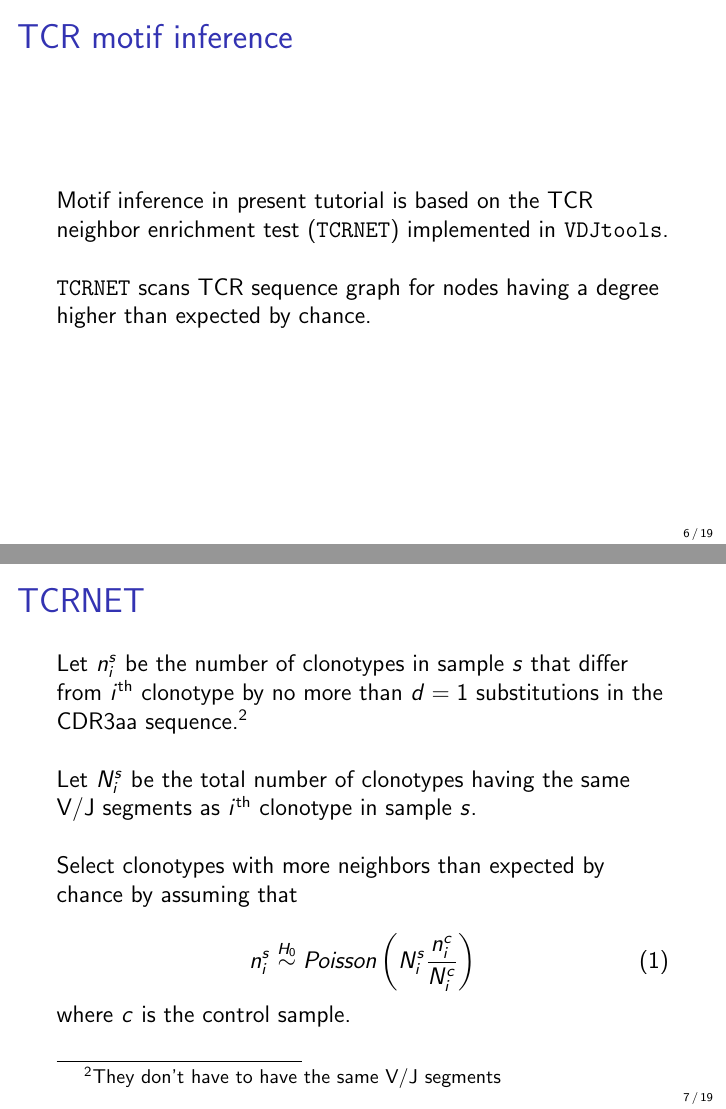
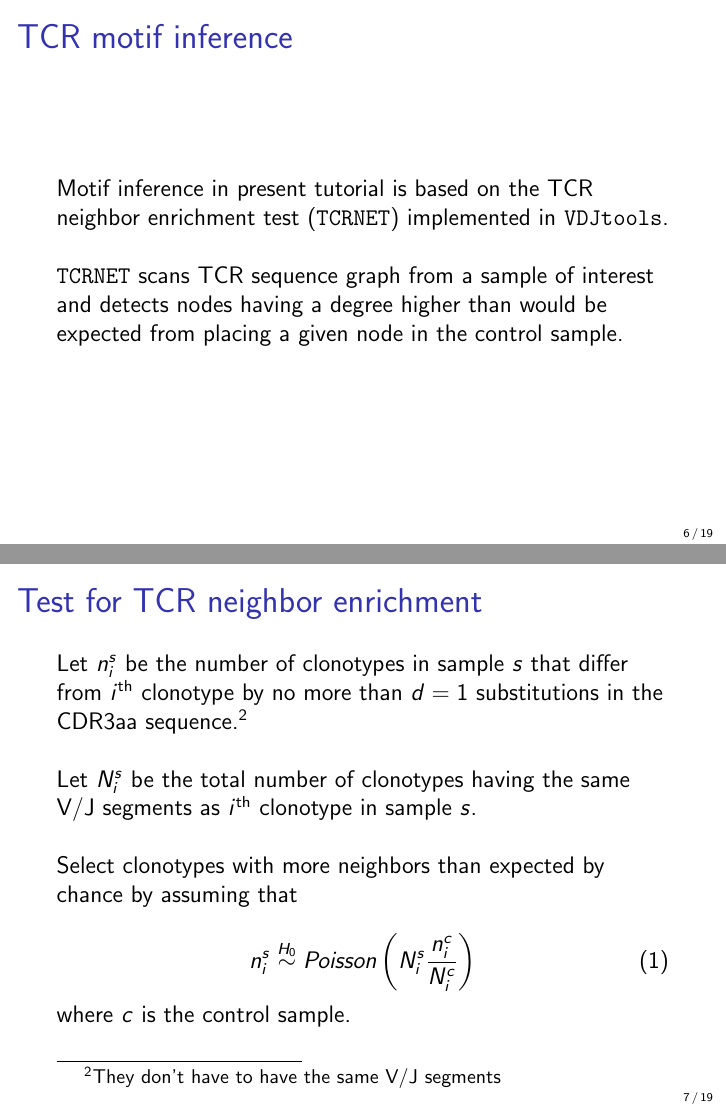
Before and after one commit to antigenomics/tcr-annotation-methodology, LaTeX slides (slides/slides.tex): pages 6 and 7 of 19, joined at a grey line. Compiled offline with pdfLaTeX.

Commit message:
slides upd

```diff
--- a/slides/slides.tex
+++ b/slides/slides.tex
@@ -62,10 +62,10 @@ We define a clonotype as a unique combination of Variable (V) and Joining (J) se
 \begin{frame}{TCR motif inference}
 Motif inference in present tutorial is based on the TCR neighbor enrichment test (\texttt{TCRNET}) implemented in \texttt{VDJtools}.\\~\
 
-\texttt{TCRNET} scans TCR sequence graph for nodes having a degree higher than expected by chance.
+\texttt{TCRNET} scans TCR sequence graph from a sample of interest and detects nodes having a degree higher than would be expected from placing a given node in the control sample.
 \end{frame}
 
-\begin{frame}{TCRNET}
+\begin{frame}{Test for TCR neighbor enrichment}
 Let $n_i^s$ be the number of clonotypes in sample $s$ that differ from $i$\textsuperscript{th} clonotype by no more than $d=1$ substitutions in the CDR3aa sequence.\footnote{They don't have to have the same V/J segments}\\~\
 
 Let $N_i^s$ be the total number of clonotypes having the same V/J segments as $i$\textsuperscript{th} clonotype in sample $s$.\\~\
```
Also changed, not shown: slides/slides.pdf.
